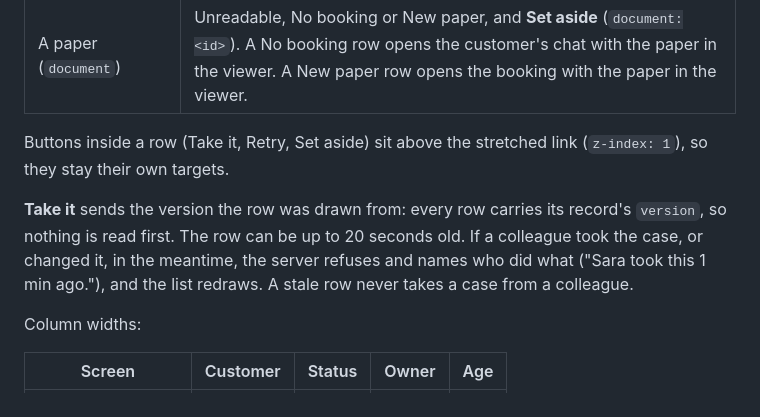
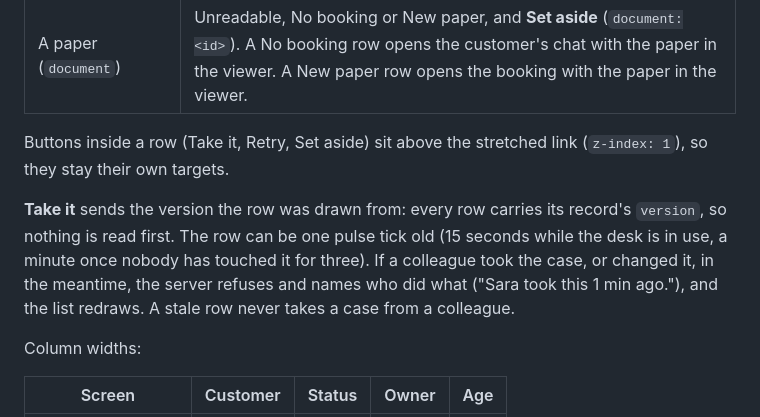
Before and after one commit to shanto173/MKC-GLOBAL, a Markdown page: web/docs/DESK-DESIGN-SYSTEM.md, the part around the change. Drawn GitHub-style.

```diff
--- a/web/docs/DESK-DESIGN-SYSTEM.md
+++ b/web/docs/DESK-DESIGN-SYSTEM.md
@@ -298,7 +298,7 @@ Every row comes from the server with `status: { label, tone, meaning }`. `rowSta
 
 Buttons inside a row (Take it, Retry, Set aside) sit above the stretched link (`z-index: 1`), so they stay their own targets.
 
-**Take it** sends the version the row was drawn from: every row carries its record's `version`, so nothing is read first. The row can be up to 20 seconds old. If a colleague took the case, or changed it, in the meantime, the server refuses and names who did what ("Sara took this 1 min ago."), and the list redraws. A stale row never takes a case from a colleague.
+**Take it** sends the version the row was drawn from: every row carries its record's `version`, so nothing is read first. The row can be one pulse tick old (15 seconds while the desk is in use, a minute once nobody has touched it for three). If a colleague took the case, or changed it, in the meantime, the server refuses and names who did what ("Sara took this 1 min ago."), and the list redraws. A stale row never takes a case from a colleague.
 
 Column widths:
 
```
Also changed, not shown: web/docs/SYSTEM-DESIGN-DB-LOAD.md (+35 -5 lines).
